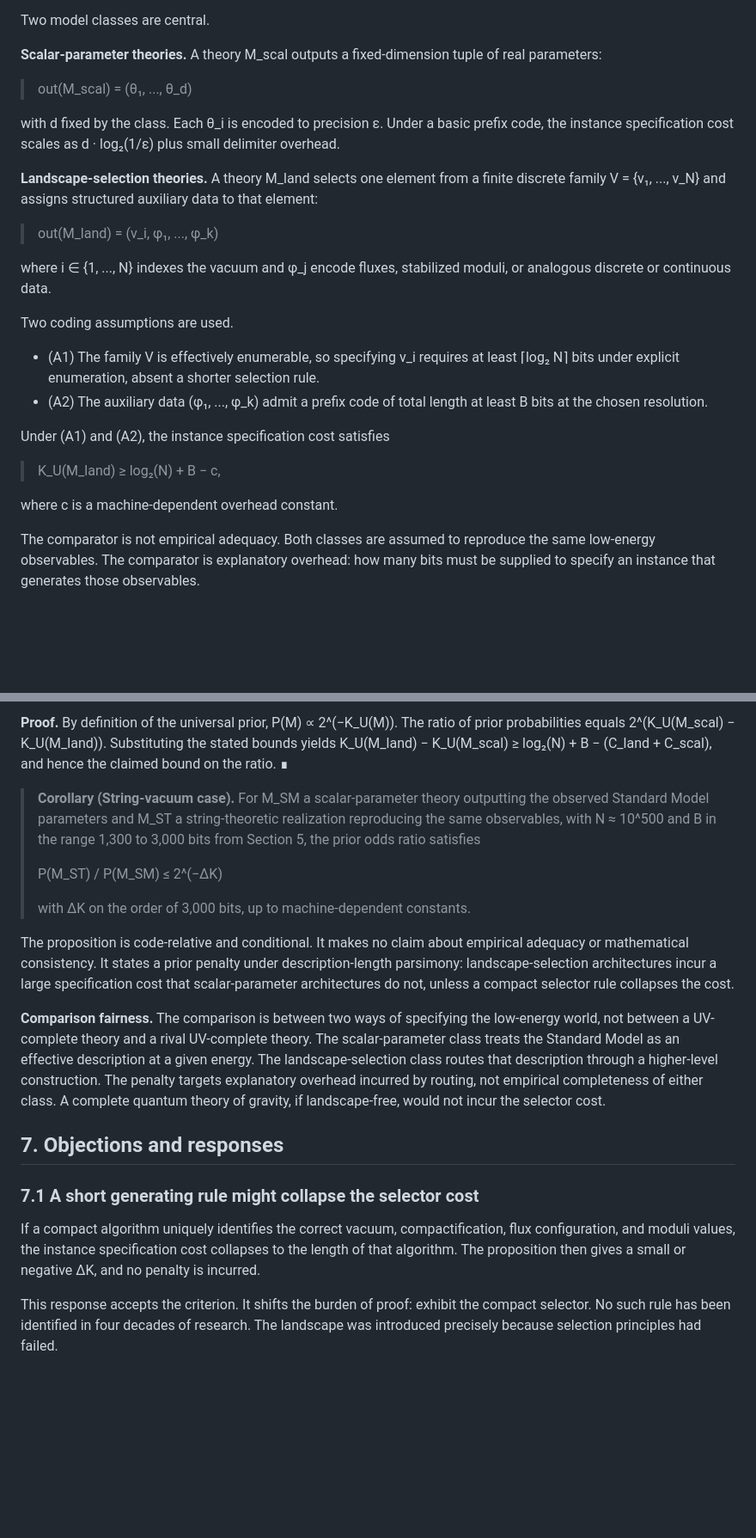
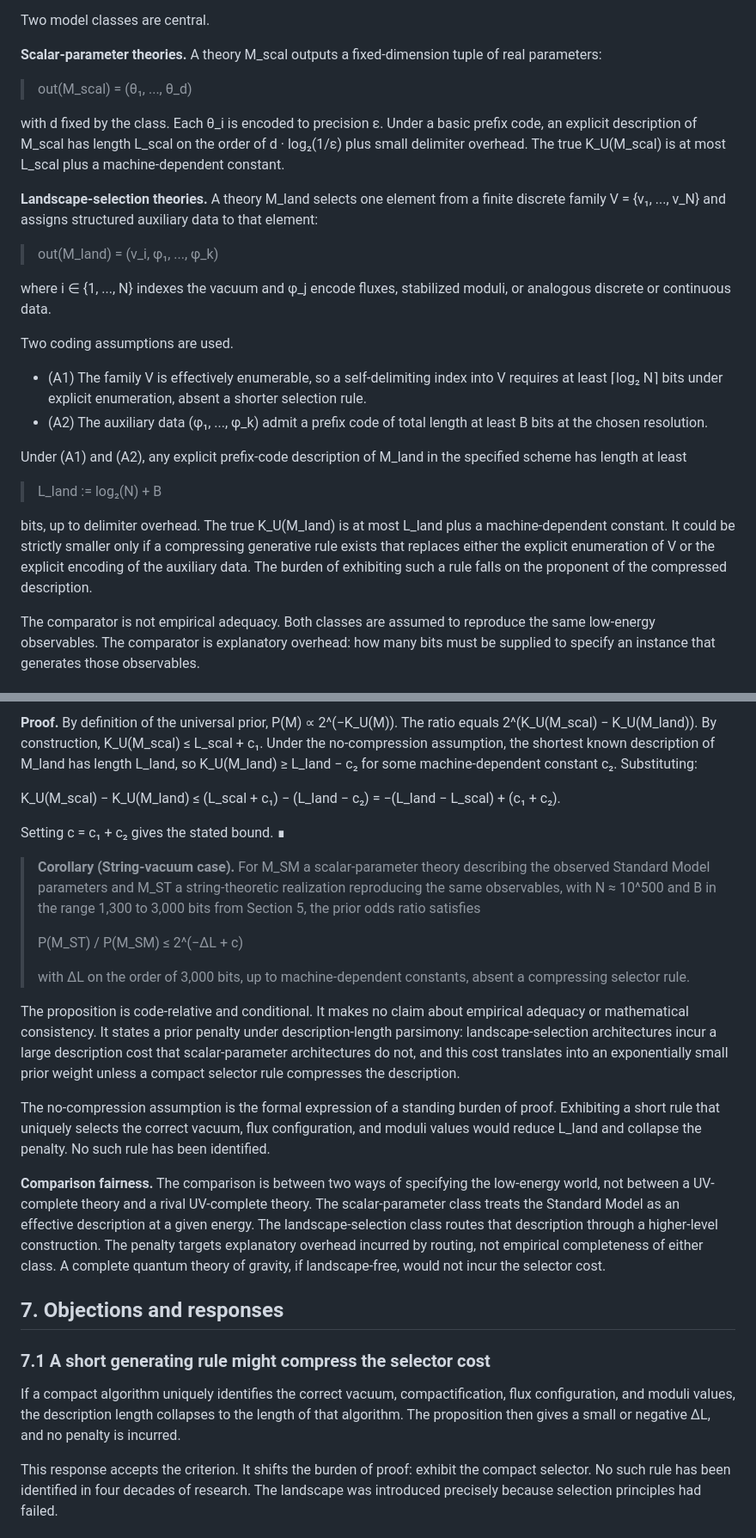
Before and after one commit to MatheismOrg/papers, a Markdown page: A10_String_Theory_Complexity.md, 2 parts joined by grey strips. Shown at 86% size. GitHub-like rendering; blank space fills up the shorter version.

```diff
--- a/A10_String_Theory_Complexity.md
+++ b/A10_String_Theory_Complexity.md
@@ -52,7 +52,7 @@ Two model classes are central.
 
 > out(M_scal) = (θ₁, ..., θ_d)
 
-with d fixed by the class. Each θ_i is encoded to precision ε. Under a basic prefix code, the instance specification cost scales as d · log₂(1/ε) plus small delimiter overhead.
+with d fixed by the class. Each θ_i is encoded to precision ε. Under a basic prefix code, an explicit description of M_scal has length L_scal on the order of d · log₂(1/ε) plus small delimiter overhead. The true K_U(M_scal) is at most L_scal plus a machine-dependent constant.
 
 **Landscape-selection theories.** A theory M_land selects one element from a finite discrete family V = {v₁, ..., v_N} and assigns structured auxiliary data to that element:
 
@@ -62,14 +62,14 @@ where i ∈ {1, ..., N} indexes the vacuum and φ_j encode fluxes, stabilized mo
 
 Two coding assumptions are used.
 
-- (A1) The family V is effectively enumerable, so specifying v_i requires at least ⌈log₂ N⌉ bits under explicit enumeration, absent a shorter selection rule.
+- (A1) The family V is effectively enumerable, so a self-delimiting index into V requires at least ⌈log₂ N⌉ bits under explicit enumeration, absent a shorter selection rule.
 - (A2) The auxiliary data (φ₁, ..., φ_k) admit a prefix code of total length at least B bits at the chosen resolution.
 
-Under (A1) and (A2), the instance specification cost satisfies
+Under (A1) and (A2), any explicit prefix-code description of M_land in the specified scheme has length at least
 
-> K_U(M_land) ≥ log₂(N) + B − c,
+> L_land := log₂(N) + B
 
-where c is a machine-dependent overhead constant.
+bits, up to delimiter overhead. The true K_U(M_land) is at most L_land plus a machine-dependent constant. It could be strictly smaller only if a compressing generative rule exists that replaces either the explicit enumeration of V or the explicit encoding of the auxiliary data. The burden of exhibiting such a rule falls on the proponent of the compressed description.
 
 The comparator is not empirical adequacy. Both classes are assumed to reproduce the same low-energy observables. The comparator is explanatory overhead: how many bits must be supplied to specify an instance that generates those observables.
 
@@ -148,21 +148,27 @@ The comparison yields a general proposition and a specific corollary.
 
-**Proof.** By definition of the universal prior, P(M) ∝ 2^(−K_U(M)). The ratio of prior probabilities equals 2^(K_U(M_scal) − K_U(M_land)). Substituting the stated bounds yields K_U(M_land) − K_U(M_scal) ≥ log₂(N) + B − (C_land + C_scal), and hence the claimed bound on the ratio. ∎
+**Proof.** By definition of the universal prior, P(M) ∝ 2^(−K_U(M)). The ratio equals 2^(K_U(M_scal) − K_U(M_land)). By construction, K_U(M_scal) ≤ L_scal + c₁. Under the no-compression assumption, the shortest known description of M_land has length L_land, so K_U(M_land) ≥ L_land − c₂ for some machine-dependent constant c₂. Substituting:
 
-> **Corollary (String-vacuum case).** For M_SM a scalar-parameter theory outputting the observed Standard Model parameters and M_ST a string-theoretic realization reproducing the same observables, with N ≈ 10^500 and B in the range 1,300 to 3,000 bits from Section 5, the prior odds ratio satisfies
+K_U(M_scal) − K_U(M_land) ≤ (L_scal + c₁) − (L_land − c₂) = −(L_land − L_scal) + (c₁ + c₂).
+
+Setting c = c₁ + c₂ gives the stated bound. ∎
+
+> **Corollary (String-vacuum case).** For M_SM a scalar-parameter theory describing the observed Standard Model parameters and M_ST a string-theoretic realization reproducing the same observables, with N ≈ 10^500 and B in the range 1,300 to 3,000 bits from Section 5, the prior odds ratio satisfies
 >
-> P(M_ST) / P(M_SM) ≤ 2^(−ΔK)
+> P(M_ST) / P(M_SM) ≤ 2^(−ΔL + c)
 >
-> with ΔK on the order of 3,000 bits, up to machine-dependent constants.
+> with ΔL on the order of 3,000 bits, up to machine-dependent constants, absent a compressing selector rule.
 
-The proposition is code-relative and conditional. It makes no claim about empirical adequacy or mathematical consistency. It states a prior penalty under description-length parsimony: landscape-selection architectures incur a large specification cost that scalar-parameter architectures do not, unless a compact selector rule collapses the cost.
+The proposition is code-relative and conditional. It makes no claim about empirical adequacy or mathematical consistency. It states a prior penalty under description-length parsimony: landscape-selection architectures incur a large description cost that scalar-parameter architectures do not, and this cost translates into an exponentially small prior weight unless a compact selector rule compresses the description.
+
+The no-compression assumption is the formal expression of a standing burden of proof. Exhibiting a short rule that uniquely selects the correct vacuum, flux configuration, and moduli values would reduce L_land and collapse the penalty. No such rule has been identified.
 
 **Comparison fairness.** The comparison is between two ways of specifying the low-energy world, not between a UV-complete theory and a rival UV-complete theory. The scalar-parameter class treats the Standard Model as an effective description at a given energy. The landscape-selection class routes that description through a higher-level construction. The penalty targets explanatory overhead incurred by routing, not empirical completeness of either class. A complete quantum theory of gravity, if landscape-free, would not incur the selector cost.
 
 ## 7. Objections and responses
 
-### 7.1 A short generating rule might collapse the selector cost
+### 7.1 A short generating rule might compress the selector cost
 
-If a compact algorithm uniquely identifies the correct vacuum, compactification, flux configuration, and moduli values, the instance specification cost collapses to the length of that algorithm. The proposition then gives a small or negative ΔK, and no penalty is incurred.
+If a compact algorithm uniquely identifies the correct vacuum, compactification, flux configuration, and moduli values, the description length collapses to the length of that algorithm. The proposition then gives a small or negative ΔL, and no penalty is incurred.
 
 This response accepts the criterion. It shifts the burden of proof: exhibit the compact selector. No such rule has been identified in four decades of research. The landscape was introduced precisely because selection principles had failed.
 
```
Also changed, not shown: other parts of A10_String_Theory_Complexity.md (+28 -28 lines).
